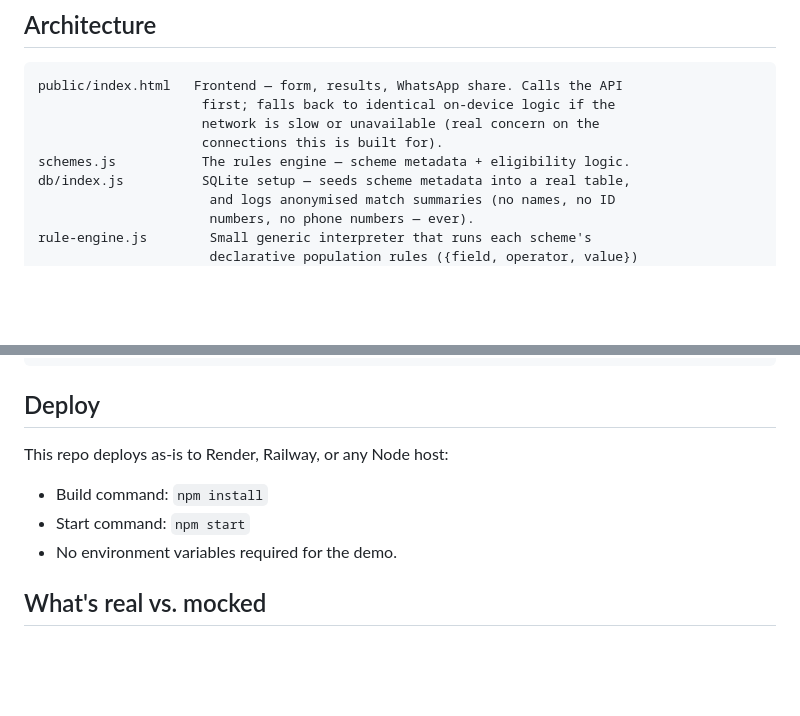
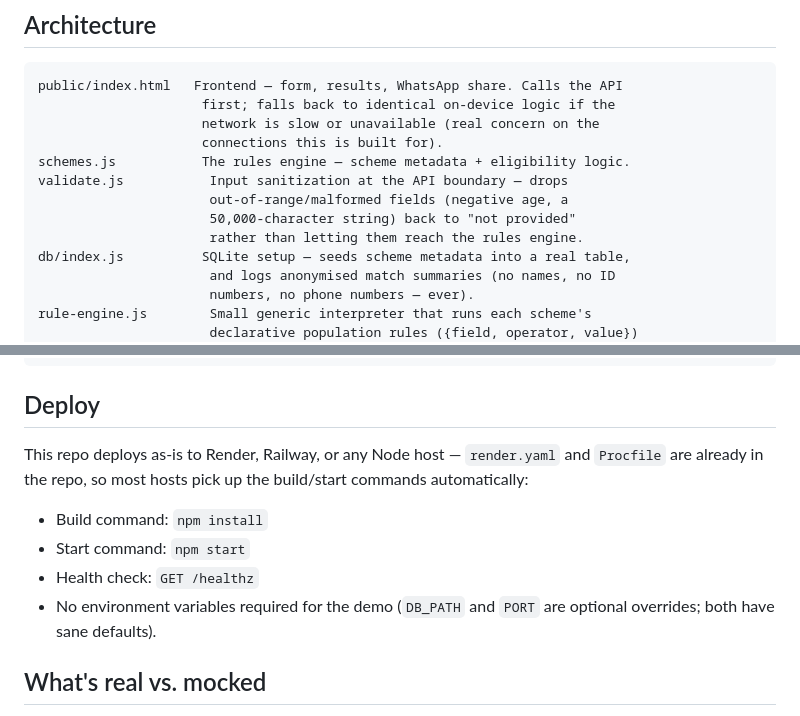
Before and after one commit to Eswereddy/OpenAi, a Markdown page: README.md, 2 parts joined by grey strips. Drawn GitHub-style; blank space fills up the shorter version.

Commit message:
Update README with validation and deployment details
Added input validation details and health check information.

```diff
--- a/README.md
+++ b/README.md
@@ -15,6 +15,10 @@ public/index.html   Frontend — form, results, WhatsApp share. Calls the API
                      network is slow or unavailable (real concern on the
                      connections this is built for).
 schemes.js           The rules engine — scheme metadata + eligibility logic.
+validate.js           Input sanitization at the API boundary — drops
+                      out-of-range/malformed fields (negative age, a
+                      50,000-character string) back to "not provided"
+                      rather than letting them reach the rules engine.
 db/index.js          SQLite setup — seeds scheme metadata into a real table,
                       and logs anonymised match summaries (no names, no ID
                       numbers, no phone numbers — ever).
@@ -45,10 +49,14 @@ npm start
 
 ## Deploy
 
-This repo deploys as-is to Render, Railway, or any Node host:
+This repo deploys as-is to Render, Railway, or any Node host — `render.yaml`
+and `Procfile` are already in the repo, so most hosts pick up the build/start
+commands automatically:
 - Build command: `npm install`
 - Start command: `npm start`
-- No environment variables required for the demo.
+- Health check: `GET /healthz`
+- No environment variables required for the demo (`DB_PATH` and `PORT` are
+  optional overrides; both have sane defaults).
 
 ## What's real vs. mocked
 
```
